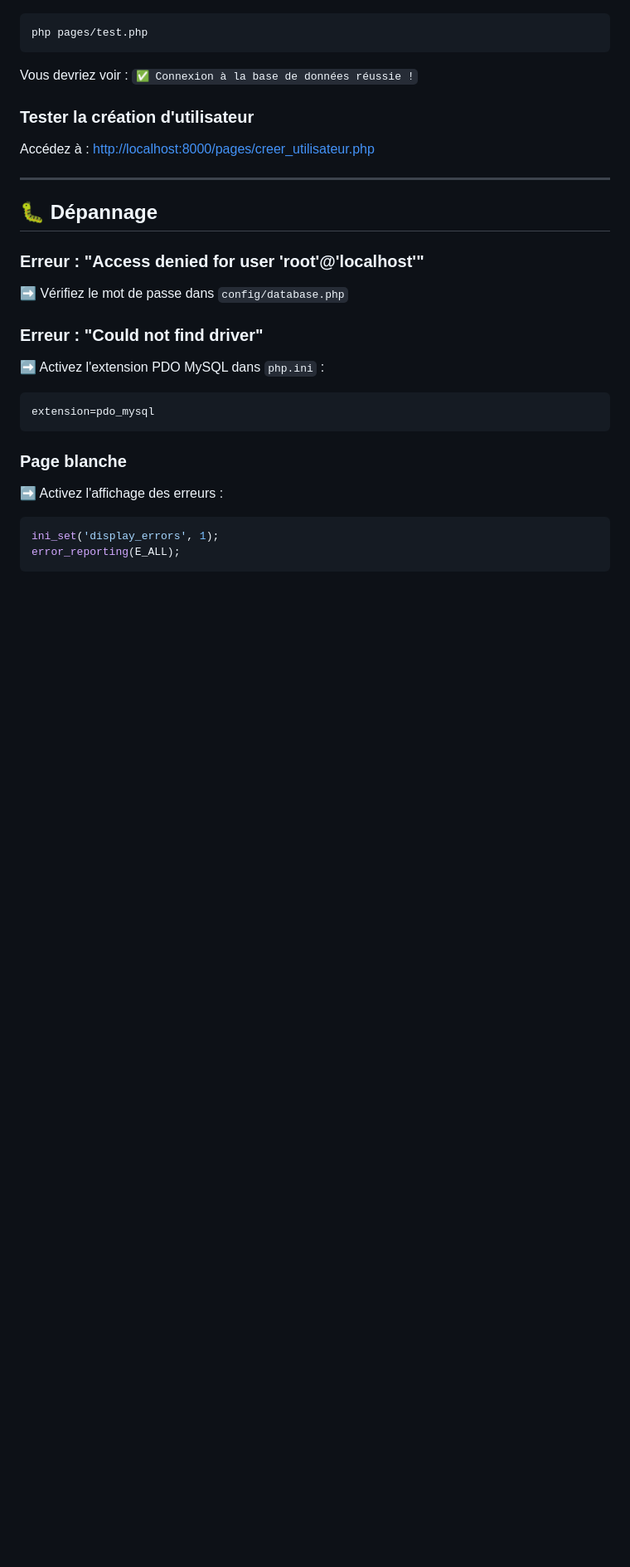
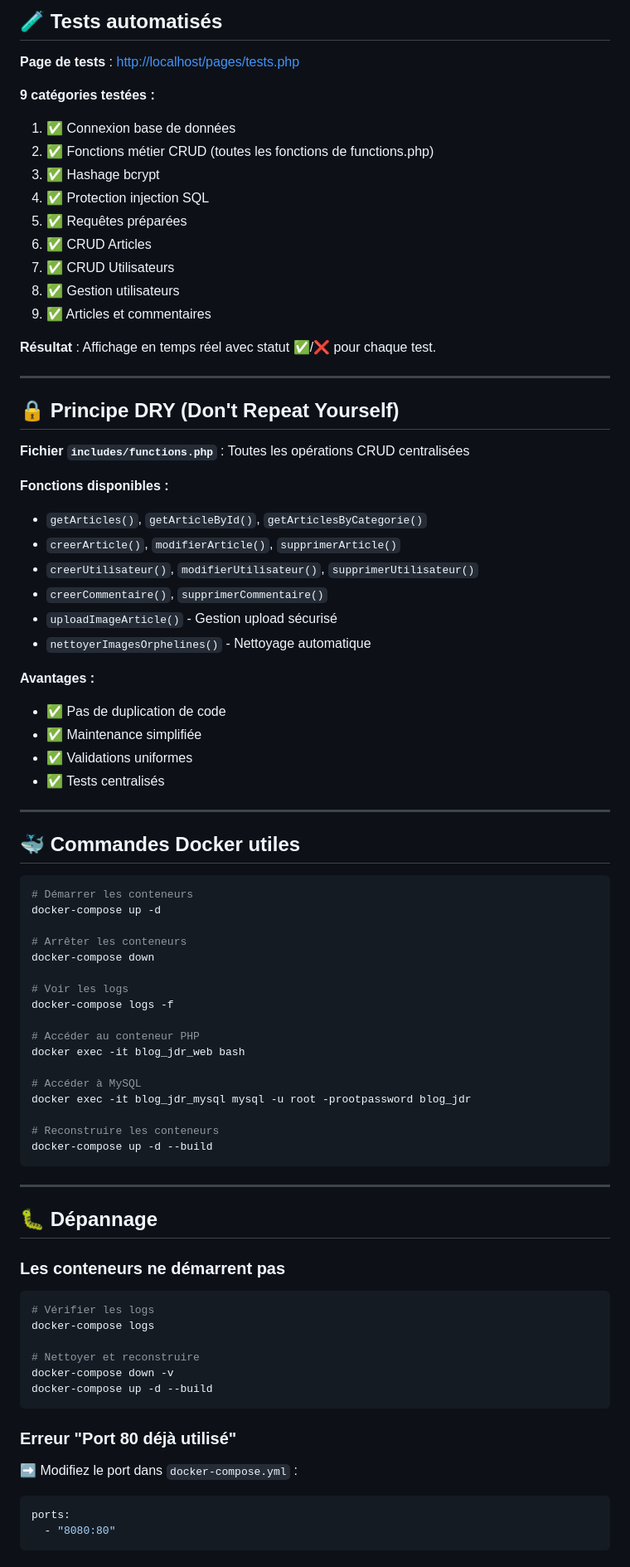
Before and after one commit to Melody22150/projet_examen_fullstack_blog_jdr, a Markdown page: README.md, the part around one of its changes. Shown at 83% size. Rendered like a GitHub page; blank space fills up the shorter version.

````diff
--- a/README.md
+++ b/README.md
@@ -170,30 +198,82 @@ Le projet implémente plusieurs mesures de sécurité :
+## 🧪 Tests automatisés
+
+**Page de tests** : [http://localhost/pages/tests.php](http://localhost/pages/tests.php)
+
+**9 catégories testées :**
+1. ✅ Connexion base de données
+2. ✅ Fonctions métier CRUD (toutes les fonctions de functions.php)
+3. ✅ Hashage bcrypt
+4. ✅ Protection injection SQL
+5. ✅ Requêtes préparées
+6. ✅ CRUD Articles
+7. ✅ CRUD Utilisateurs
+8. ✅ Gestion utilisateurs
+9. ✅ Articles et commentaires
+
+**Résultat** : Affichage en temps réel avec statut ✅/❌ pour chaque test.
+
+---
+
+## 🔒 Principe DRY (Don't Repeat Yourself)
+
+**Fichier `includes/functions.php`** : Toutes les opérations CRUD centralisées
+
+**Fonctions disponibles :**
+- `getArticles()`, `getArticleById()`, `getArticlesByCategorie()`
+- `creerArticle()`, `modifierArticle()`, `supprimerArticle()`
+- `creerUtilisateur()`, `modifierUtilisateur()`, `supprimerUtilisateur()`
+- `creerCommentaire()`, `supprimerCommentaire()`
+- `uploadImageArticle()` - Gestion upload sécurisé
+- `nettoyerImagesOrphelines()` - Nettoyage automatique
+
+**Avantages :**
+- ✅ Pas de duplication de code
+- ✅ Maintenance simplifiée
+- ✅ Validations uniformes
+- ✅ Tests centralisés
+
+---
+
+## 🐳 Commandes Docker utiles
+
 ```bash
-php pages/test.php
+# Démarrer les conteneurs
+docker-compose up -d
+
+# Arrêter les conteneurs
+docker-compose down
+
+# Voir les logs
+docker-compose logs -f
+
+# Accéder au conteneur PHP
+docker exec -it blog_jdr_web bash
+
+# Accéder à MySQL
+docker exec -it blog_jdr_mysql mysql -u root -prootpassword blog_jdr
+
+# Reconstruire les conteneurs
+docker-compose up -d --build
 ```
-
-Vous devriez voir : `✅ Connexion à la base de données réussie !`
-
-### Tester la création d'utilisateur
-
-Accédez à : [http://localhost:8000/pages/creer_utilisateur.php](http://localhost:8000/pages/creer_utilisateur.php)
 
 ---
 
 ## 🐛 Dépannage
 
-### Erreur : "Access denied for user 'root'@'localhost'"
-➡️ Vérifiez le mot de passe dans `config/database.php`
+### Les conteneurs ne démarrent pas
+```bash
+# Vérifier les logs
+docker-compose logs
 
-### Erreur : "Could not find driver"
-➡️ Activez l'extension PDO MySQL dans `php.ini` :
-```ini
-extension=pdo_mysql
+# Nettoyer et reconstruire
+docker-compose down -v
+docker-compose up -d --build
 ```
 
-### Page blanche
-➡️ Activez l'affichage des erreurs :
-```php
-ini_set('display_errors', 1);
-error_reporting(E_ALL);
+### Erreur "Port 80 déjà utilisé"
+➡️ Modifiez le port dans `docker-compose.yml` :
+```yaml
+ports:
+  - "8080:80"
 ```
 
````
Also changed, not shown: other parts of README.md (+144 -124 lines).
